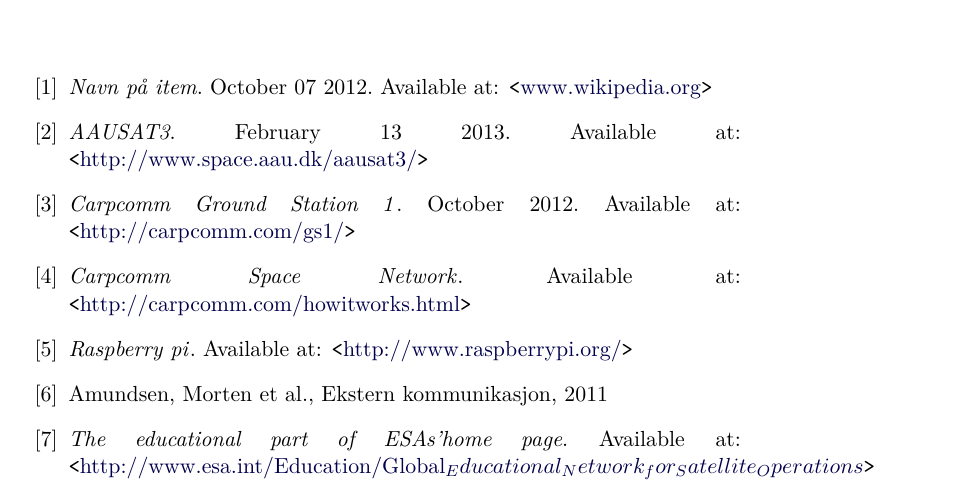
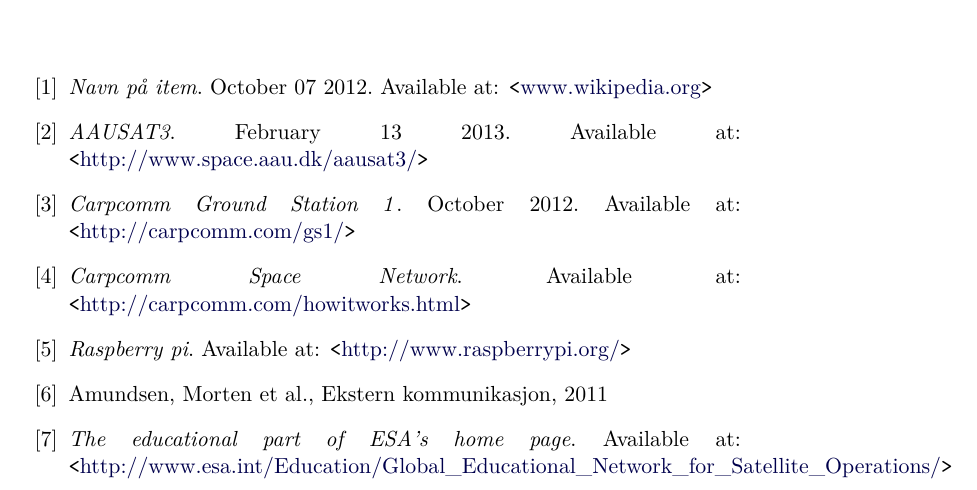
Before and after one commit to Ekerholten/EIT-Gruppe-Blue-Box, a LaTeX thesis (Rapport/report_main.tex, which reads Rapport/Bibliography/Bibliography.tex): part of page 15 of 15, cut so that both start at the same text. Compiled offline with pdfLaTeX.

Commit message:
Fikset referanselisten

```diff
--- a/Rapport/Bibliography/Bibliography.tex
+++ b/Rapport/Bibliography/Bibliography.tex
@@ -5,12 +5,17 @@
 \bibitem{aausat3}{\emph{AAUSAT3}. February 13 2013. Available at:
 	{\tt <}\href{http://www.space.aau.dk/aausat3/}{http://www.space.aau.dk/aausat3/}{\tt >}}
 \bibitem{carpcomm-gs1}{\emph{Carpcomm Ground Station 1}}. October 2012. Available at:
-    	{\tt <}\href{ http://carpcomm.com/gs1/}{ http://carpcomm.com/gs1/}{\tt >}
-\bibitem{carpcomm-sn}{\emph{Carpcomm Space Network}}. Available at:
-     	{\tt <}\href{ http://carpcomm.com/howitworks.html}{  http://carpcomm.com/howitworks.html}{\tt >}
-\bibitem{raspberrypi}{\emph{Raspberry pi}}. Available at:
-     	{\tt <}\href{ http://www.raspberrypi.org/}{ http://www.raspberrypi.org/}{\tt >}
+    	{\tt <}\href{http://carpcomm.com/gs1/}{ http://carpcomm.com/gs1/}{\tt >}
+\bibitem{carpcomm-sn}{\emph{Carpcomm Space Network}. Available at:
+     	{\tt <}\href{http://carpcomm.com/howitworks.html}{  http://carpcomm.com/howitworks.html}{\tt >}}
+\bibitem{raspberrypi}{\emph{Raspberry pi}. Available at:
+     	{\tt <}\href{http://www.raspberrypi.org/}{ http://www.raspberrypi.org/}{\tt >}}
 \bibitem{eks-kom}{Amundsen, Morten et al., Ekstern kommunikasjon, 2011}
-\bibitem{GENSO}{\emph{The educational part of ESAs'home page}. Available at:
-	{\tt <}\href{http://www.esa.int/Education/Global_Educational_Network_for_Satellite_Operations}{http://www.esa.int/Education/Global_Educational_Network_for_Satellite_Operations}{\tt >}}
+\bibitem{GENSO}{\emph{The educational part of ESA's home page}. Available at:
+	{\tt <}\href{http://www.esa.int/Education/Global_Educational_Network_for_Satellite_Operations}{  http://www.esa.int/Education/Global\_Educational\_Network\_for\_Satellite\_Operations/}{\tt >}
+
+	}
 \end{thebibliography}
+
+%{\tt <}\href{http://www.esa.int/Education/Global_Educational_Network_for_Satellite_Operations}
+		%{http://www.esa.int/Education/Global_Educational_Network_for_Satellite_Operations}{\tt >}
```
Also changed, not shown: Rapport/report_main.pdf.
